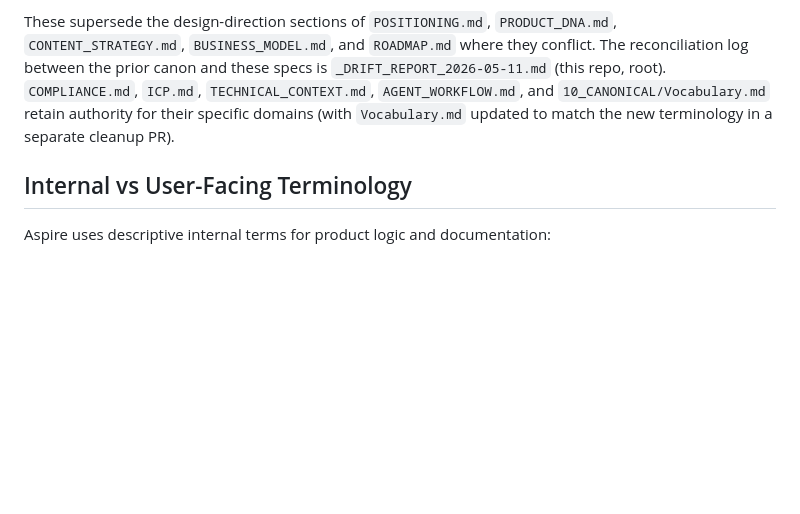
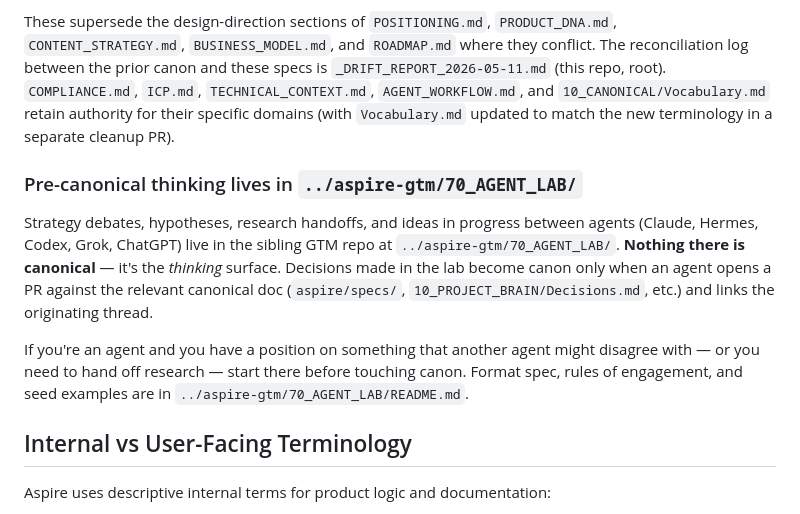
Before and after one commit to skrauss11/aspire, a Markdown page: AGENTS.md, the part around the change. Rendered like a GitHub page; blank space fills up the shorter version.

Commit message:
AGENTS.md: reference 70_AGENT_LAB in the sibling GTM repo
Adds a small section under the Canonical Specs block pointing agents
(particularly Codex, which lives primarily in this repo) at
../aspire-gtm/70_AGENT_LAB/ as the place where pre-canonical thinking,
strategy debates, and cross-agent research handoffs live.

The lab itself ships in skrauss11/aspire-gtm#5. This is the companion
patch so an agent reading aspire/AGENTS.md (the operating constitution
for this repo) knows the coordination layer exists.

No live-site or canon changes. Documentary reference only.

Co-Authored-By: Claude Opus 4.7 <noreply@anthropic.com>

```diff
--- a/AGENTS.md
+++ b/AGENTS.md
@@ -46,6 +46,12 @@ Seven specs in `specs/` are the canonical product and design source of truth as
 - `specs/copy.md` — every word on every page
 
 These supersede the design-direction sections of `POSITIONING.md`, `PRODUCT_DNA.md`, `CONTENT_STRATEGY.md`, `BUSINESS_MODEL.md`, and `ROADMAP.md` where they conflict. The reconciliation log between the prior canon and these specs is `_DRIFT_REPORT_2026-05-11.md` (this repo, root). `COMPLIANCE.md`, `ICP.md`, `TECHNICAL_CONTEXT.md`, `AGENT_WORKFLOW.md`, and `10_CANONICAL/Vocabulary.md` retain authority for their specific domains (with `Vocabulary.md` updated to match the new terminology in a separate cleanup PR).
+
+### Pre-canonical thinking lives in `../aspire-gtm/70_AGENT_LAB/`
+
+Strategy debates, hypotheses, research handoffs, and ideas in progress between agents (Claude, Hermes, Codex, Grok, ChatGPT) live in the sibling GTM repo at `../aspire-gtm/70_AGENT_LAB/`. **Nothing there is canonical** — it's the *thinking* surface. Decisions made in the lab become canon only when an agent opens a PR against the relevant canonical doc (`aspire/specs/`, `10_PROJECT_BRAIN/Decisions.md`, etc.) and links the originating thread.
+
+If you're an agent and you have a position on something that another agent might disagree with — or you need to hand off research — start there before touching canon. Format spec, rules of engagement, and seed examples are in `../aspire-gtm/70_AGENT_LAB/README.md`.
 
 ## Internal vs User-Facing Terminology
 
```
